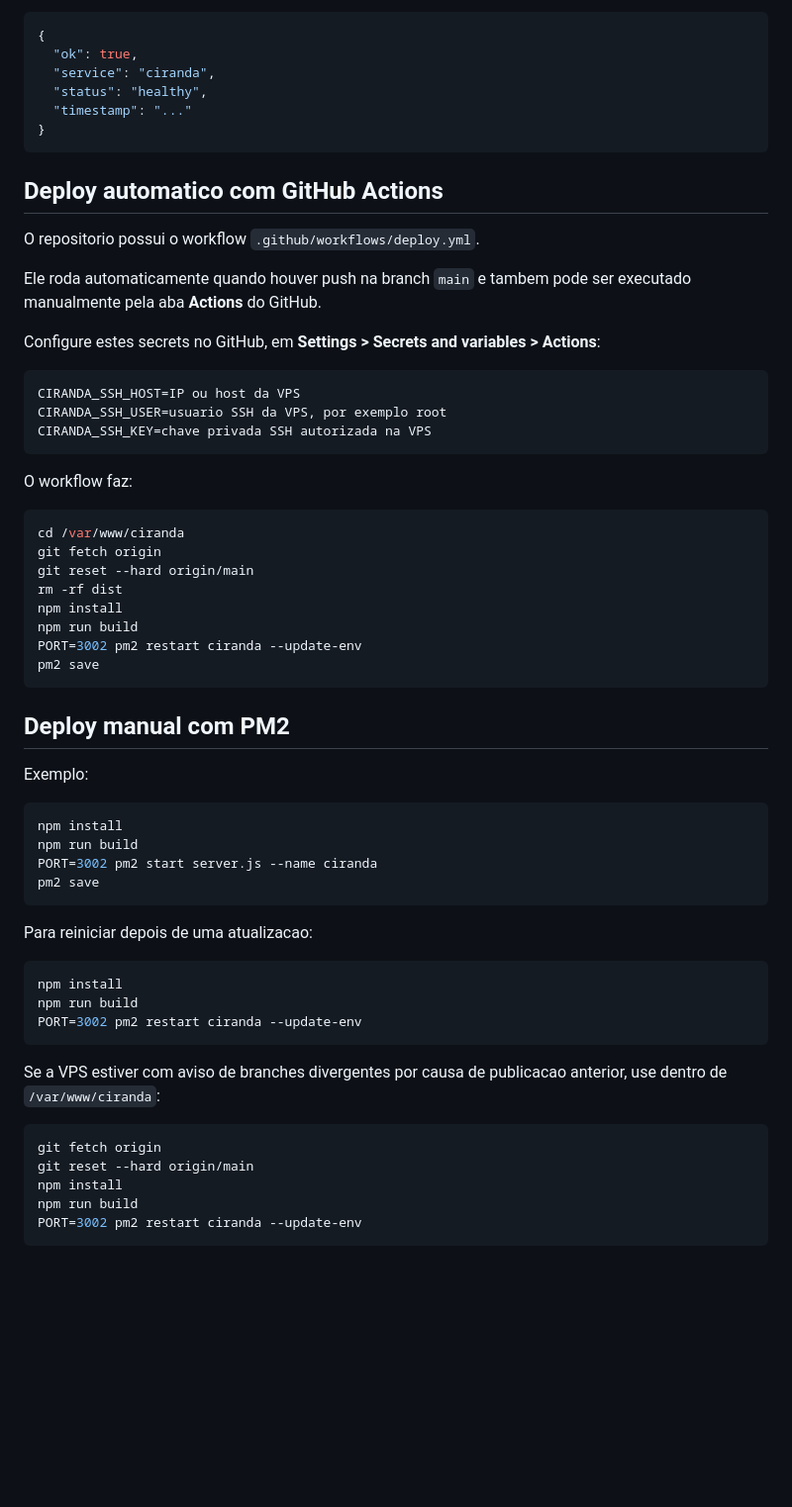
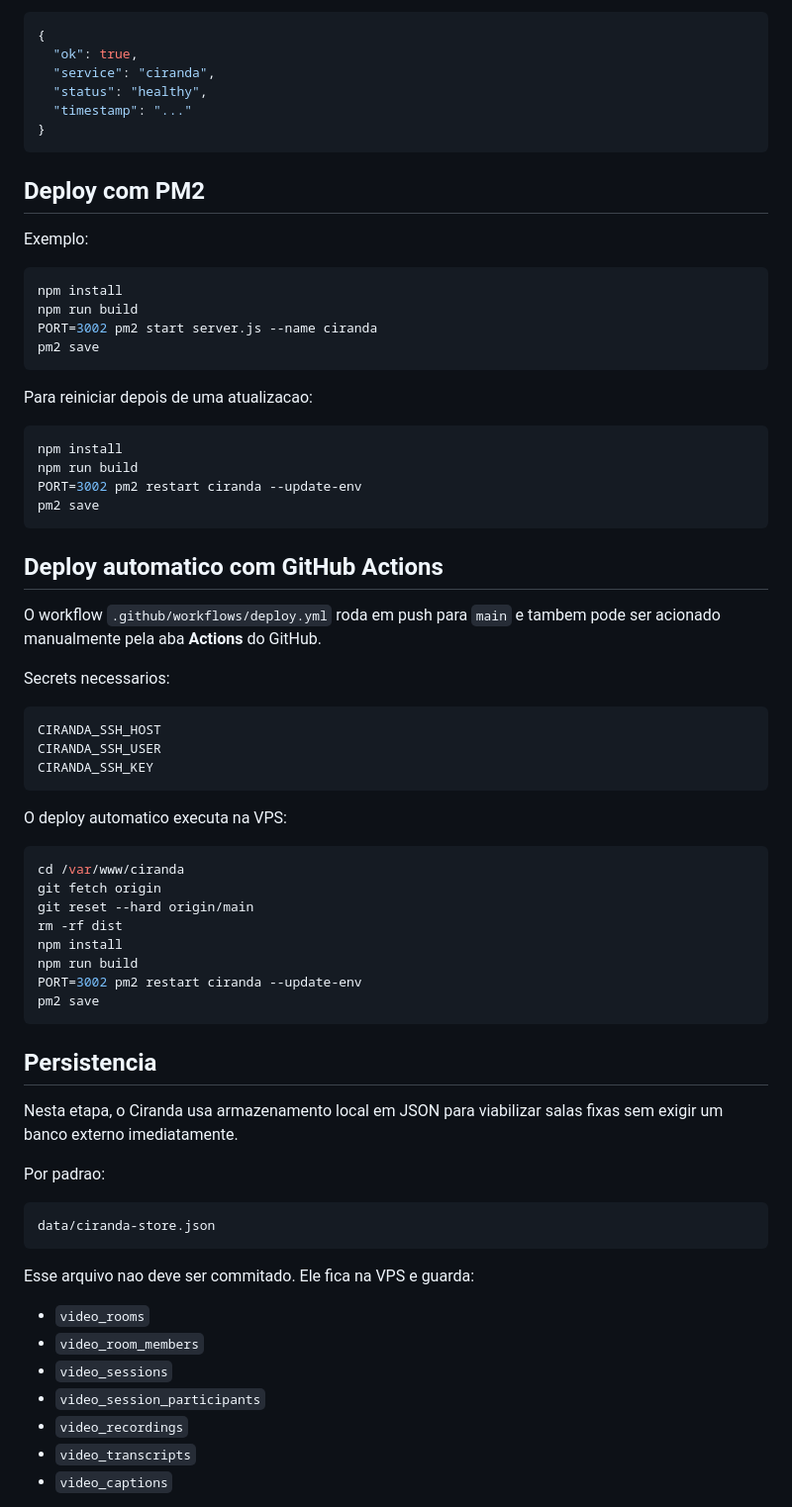
Before and after one commit to ceceorio/ciranda, a Markdown page: README.md, the part around one of its changes. Shown at 99% size. GitHub-like rendering; blank space fills up the shorter version.

````diff
--- a/README.md
+++ b/README.md
@@ -79,34 +98,7 @@ Resposta esperada:
 }
 ```
 
-## Deploy automatico com GitHub Actions
-
-O repositorio possui o workflow `.github/workflows/deploy.yml`.
-
-Ele roda automaticamente quando houver push na branch `main` e tambem pode ser executado manualmente pela aba **Actions** do GitHub.
-
-Configure estes secrets no GitHub, em **Settings > Secrets and variables > Actions**:
-
-```text
-CIRANDA_SSH_HOST=IP ou host da VPS
-CIRANDA_SSH_USER=usuario SSH da VPS, por exemplo root
-CIRANDA_SSH_KEY=chave privada SSH autorizada na VPS
-```
-
-O workflow faz:
-
-```bash
-cd /var/www/ciranda
-git fetch origin
-git reset --hard origin/main
-rm -rf dist
-npm install
-npm run build
-PORT=3002 pm2 restart ciranda --update-env
-pm2 save
-```
-
-## Deploy manual com PM2
+## Deploy com PM2
 
 Exemplo:
 
@@ -123,14 +115,51 @@ Para reiniciar depois de uma atualizacao:
 npm install
 npm run build
 PORT=3002 pm2 restart ciranda --update-env
+pm2 save
 ```
 
-Se a VPS estiver com aviso de branches divergentes por causa de publicacao anterior, use dentro de `/var/www/ciranda`:
+## Deploy automatico com GitHub Actions
+
+O workflow `.github/workflows/deploy.yml` roda em push para `main` e tambem pode ser acionado manualmente pela aba **Actions** do GitHub.
+
+Secrets necessarios:
+
+```text
+CIRANDA_SSH_HOST
+CIRANDA_SSH_USER
+CIRANDA_SSH_KEY
+```
+
+O deploy automatico executa na VPS:
 
 ```bash
+cd /var/www/ciranda
 git fetch origin
 git reset --hard origin/main
+rm -rf dist
 npm install
 npm run build
 PORT=3002 pm2 restart ciranda --update-env
+pm2 save
 ```
+
+## Persistencia
+
+Nesta etapa, o Ciranda usa armazenamento local em JSON para viabilizar salas fixas sem exigir um banco externo imediatamente.
+
+Por padrao:
+
+```text
+data/ciranda-store.json
+```
+
+Esse arquivo nao deve ser commitado. Ele fica na VPS e guarda:
+
+- `video_rooms`
+- `video_room_members`
+- `video_sessions`
+- `video_session_participants`
+- `video_recordings`
+- `video_transcripts`
+- `video_captions`
+
````
Also changed, not shown: other parts of README.md (+69 -11 lines).
